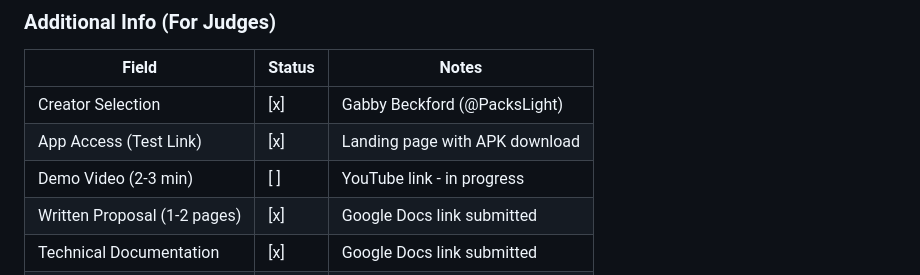
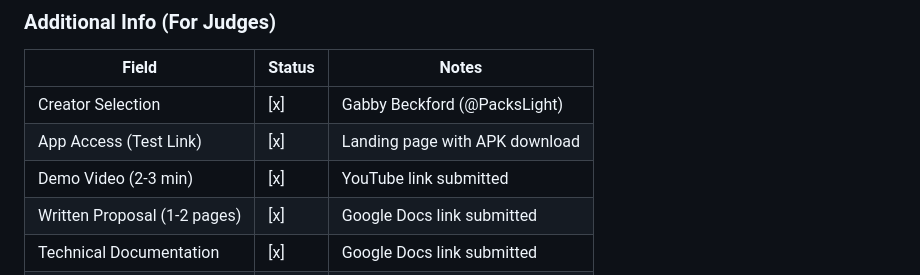
Before and after one commit to sixtusagbo/aspire, a Markdown page: docs/MVP.md, the part around one of its changes. Drawn GitHub-style.

Commit message:
Check off video task

```diff
--- a/docs/MVP.md
+++ b/docs/MVP.md
@@ -426,7 +426,7 @@ All submission content has been finalized and submitted via Devpost and Google D
 |-------|--------|-------|
 | Creator Selection | [x] | Gabby Beckford (@PacksLight) |
 | App Access (Test Link) | [x] | Landing page with APK download |
-| Demo Video (2-3 min) | [ ] | YouTube link - in progress |
+| Demo Video (2-3 min) | [x] | YouTube link submitted |
 | Written Proposal (1-2 pages) | [x] | Google Docs link submitted |
 | Technical Documentation | [x] | Google Docs link submitted |
 | Developer Biography | [x] | Done |
```
Also changed, not shown: other parts of docs/MVP.md (+1 -1 lines), docs/social-posts.md (deleted, +0 -256 lines).
